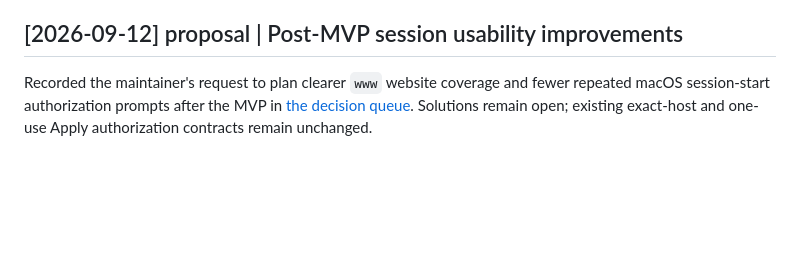
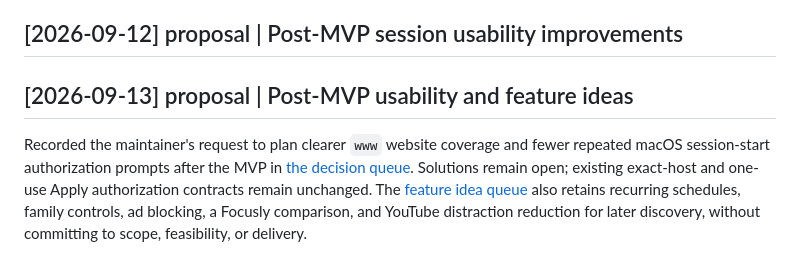
Before and after one commit to dees91/posato, a Markdown page: docs/wiki/log.md, the part around the change. GitHub-like rendering; blank space fills up the shorter version.

Commit message:
docs: retain post-MVP feature ideas for discovery

```diff
--- a/docs/wiki/log.md
+++ b/docs/wiki/log.md
@@ -1777,9 +1777,14 @@ processed with no errors or warnings. See the
 - Record: `docs/tasks/executions/release-002-release-candidate.md`; topic:
   `docs/wiki/topics/first-release-readiness.md`.
 ## [2026-09-12] proposal | Post-MVP session usability improvements
+## [2026-09-13] proposal | Post-MVP usability and feature ideas
 
 Recorded the maintainer's request to plan clearer `www` website coverage and
 fewer repeated macOS session-start authorization prompts after the MVP in
 [the decision queue](topics/mvp-open-questions.md#post-mvp-session-usability-proposals).
 Solutions remain open; existing exact-host and one-use Apply authorization
 contracts remain unchanged.
+The [feature idea queue](topics/mvp-open-questions.md#post-mvp-feature-ideas-for-discovery)
+also retains recurring schedules, family controls, ad blocking, a Focusly
+comparison, and YouTube distraction reduction for later discovery, without
+committing to scope, feasibility, or delivery.
```
Also changed, not shown: 1 other file.
